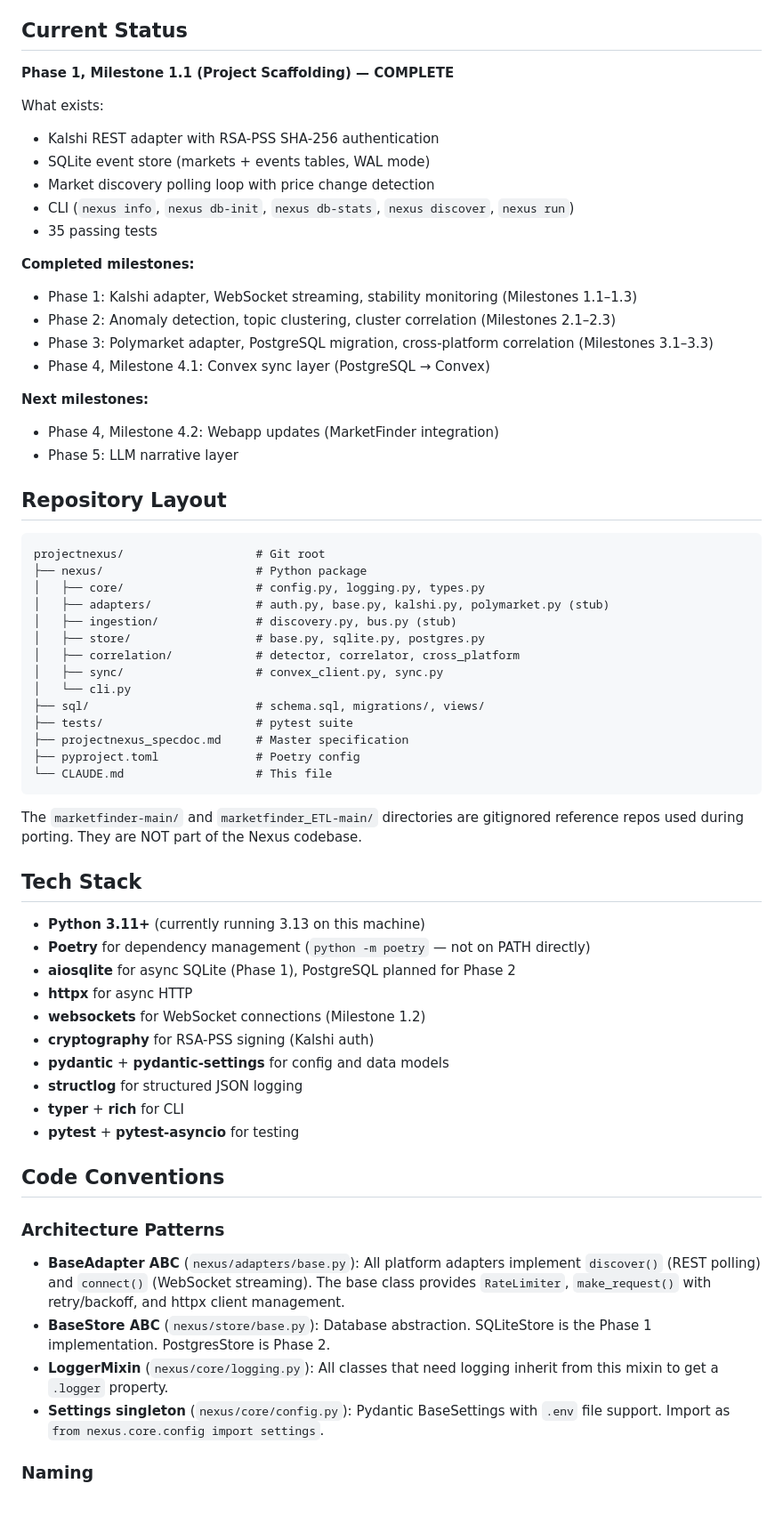
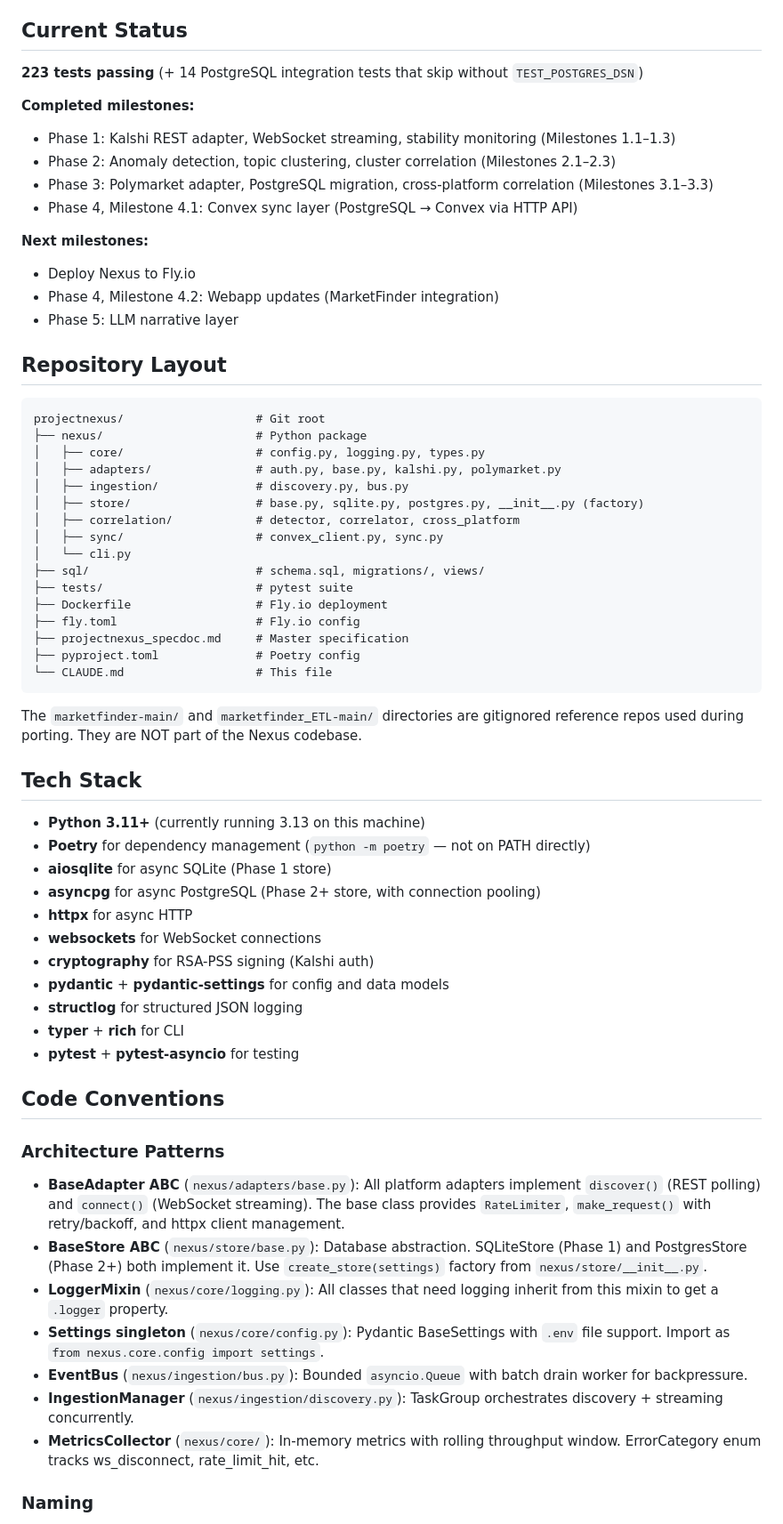
Before and after one commit to algorhythmic/projectnexus, a Markdown page: CLAUDE.md, the part around one of its changes. Shown at 89% size. Drawn GitHub-style.

```diff
--- a/CLAUDE.md
+++ b/CLAUDE.md
@@ -8,22 +8,16 @@ The full specification is in `projectnexus_specdoc.md` at the repo root. Always
 
 ## Current Status
 
-**Phase 1, Milestone 1.1 (Project Scaffolding) — COMPLETE**
-
-What exists:
-- Kalshi REST adapter with RSA-PSS SHA-256 authentication
-- SQLite event store (markets + events tables, WAL mode)
-- Market discovery polling loop with price change detection
-- CLI (`nexus info`, `nexus db-init`, `nexus db-stats`, `nexus discover`, `nexus run`)
-- 35 passing tests
+**223 tests passing** (+ 14 PostgreSQL integration tests that skip without `TEST_POSTGRES_DSN`)
 
 **Completed milestones:**
-- Phase 1: Kalshi adapter, WebSocket streaming, stability monitoring (Milestones 1.1–1.3)
+- Phase 1: Kalshi REST adapter, WebSocket streaming, stability monitoring (Milestones 1.1–1.3)
 - Phase 2: Anomaly detection, topic clustering, cluster correlation (Milestones 2.1–2.3)
 - Phase 3: Polymarket adapter, PostgreSQL migration, cross-platform correlation (Milestones 3.1–3.3)
-- Phase 4, Milestone 4.1: Convex sync layer (PostgreSQL → Convex)
+- Phase 4, Milestone 4.1: Convex sync layer (PostgreSQL → Convex via HTTP API)
 
 **Next milestones:**
+- Deploy Nexus to Fly.io
 - Phase 4, Milestone 4.2: Webapp updates (MarketFinder integration)
 - Phase 5: LLM narrative layer
 
@@ -33,14 +27,16 @@ What exists:
 projectnexus/                   # Git root
 ├── nexus/                      # Python package
 │   ├── core/                   # config.py, logging.py, types.py
-│   ├── adapters/               # auth.py, base.py, kalshi.py, polymarket.py (stub)
-│   ├── ingestion/              # discovery.py, bus.py (stub)
-│   ├── store/                  # base.py, sqlite.py, postgres.py
+│   ├── adapters/               # auth.py, base.py, kalshi.py, polymarket.py
+│   ├── ingestion/              # discovery.py, bus.py
+│   ├── store/                  # base.py, sqlite.py, postgres.py, __init__.py (factory)
 │   ├── correlation/            # detector, correlator, cross_platform
 │   ├── sync/                   # convex_client.py, sync.py
 │   └── cli.py
 ├── sql/                        # schema.sql, migrations/, views/
 ├── tests/                      # pytest suite
+├── Dockerfile                  # Fly.io deployment
+├── fly.toml                    # Fly.io config
 ├── projectnexus_specdoc.md     # Master specification
 ├── pyproject.toml              # Poetry config
 └── CLAUDE.md                   # This file
@@ -52,9 +48,10 @@ The `marketfinder-main/` and `marketfinder_ETL-main/` directories are gitignored
 
 - **Python 3.11+** (currently running 3.13 on this machine)
 - **Poetry** for dependency management (`python -m poetry` — not on PATH directly)
-- **aiosqlite** for async SQLite (Phase 1), PostgreSQL planned for Phase 2
+- **aiosqlite** for async SQLite (Phase 1 store)
+- **asyncpg** for async PostgreSQL (Phase 2+ store, with connection pooling)
 - **httpx** for async HTTP
-- **websockets** for WebSocket connections (Milestone 1.2)
+- **websockets** for WebSocket connections
 - **cryptography** for RSA-PSS signing (Kalshi auth)
 - **pydantic** + **pydantic-settings** for config and data models
 - **structlog** for structured JSON logging
@@ -65,9 +62,12 @@ The `marketfinder-main/` and `marketfinder_ETL-main/` directories are gitignored
 
 ### Architecture Patterns
 - **BaseAdapter ABC** (`nexus/adapters/base.py`): All platform adapters implement `discover()` (REST polling) and `connect()` (WebSocket streaming). The base class provides `RateLimiter`, `make_request()` with retry/backoff, and httpx client management.
-- **BaseStore ABC** (`nexus/store/base.py`): Database abstraction. SQLiteStore is the Phase 1 implementation. PostgresStore is Phase 2.
+- **BaseStore ABC** (`nexus/store/base.py`): Database abstraction. SQLiteStore (Phase 1) and PostgresStore (Phase 2+) both implement it. Use `create_store(settings)` factory from `nexus/store/__init__.py`.
 - **LoggerMixin** (`nexus/core/logging.py`): All classes that need logging inherit from this mixin to get a `.logger` property.
 - **Settings singleton** (`nexus/core/config.py`): Pydantic BaseSettings with `.env` file support. Import as `from nexus.core.config import settings`.
+- **EventBus** (`nexus/ingestion/bus.py`): Bounded `asyncio.Queue` with batch drain worker for backpressure.
+- **IngestionManager** (`nexus/ingestion/discovery.py`): TaskGroup orchestrates discovery + streaming concurrently.
+- **MetricsCollector** (`nexus/core/`): In-memory metrics with rolling throughput window. ErrorCategory enum tracks ws_disconnect, rate_limit_hit, etc.
 
 ### Naming
 - Pydantic models for shared types live in `nexus/core/types.py`: `Platform`, `EventType`, `MarketRecord`, `EventRecord`, `DiscoveredMarket`
```
Also changed, not shown: other parts of CLAUDE.md (+40 -10 lines).
